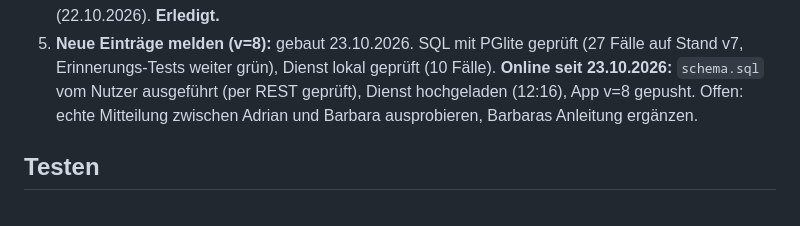
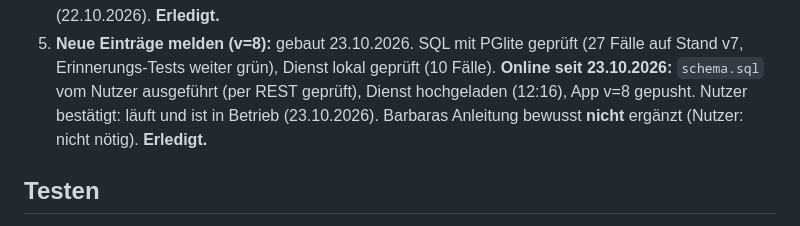
Before and after one commit to adluethy/153-todo-app, a Markdown page: CLAUDE.md, the part around the change. GitHub-like rendering.

Commit message:
Stand nachgeführt: Neue Einträge melden in Betrieb
Co-Authored-By: Claude Opus 5.5 <noreply@anthropic.com>

```diff
--- a/CLAUDE.md
+++ b/CLAUDE.md
@@ -179,7 +179,8 @@ Abgleich (sync.js):
 5. **Neue Einträge melden (v=8):** gebaut 23.10.2026. SQL mit PGlite geprüft (27 Fälle auf Stand v7,
    Erinnerungs-Tests weiter grün), Dienst lokal geprüft (10 Fälle). **Online seit 23.10.2026:**
    `schema.sql` vom Nutzer ausgeführt (per REST geprüft), Dienst hochgeladen (12:16), App v=8 gepusht.
-   Offen: echte Mitteilung zwischen Adrian und Barbara ausprobieren, Barbaras Anleitung ergänzen.
+   Nutzer bestätigt: läuft und ist in Betrieb (23.10.2026). Barbaras Anleitung bewusst **nicht**
+   ergänzt (Nutzer: nicht nötig). **Erledigt.**
 
 ## Testen
 
```
Also changed, not shown: LIESMICH.md (+2 -2 lines).
